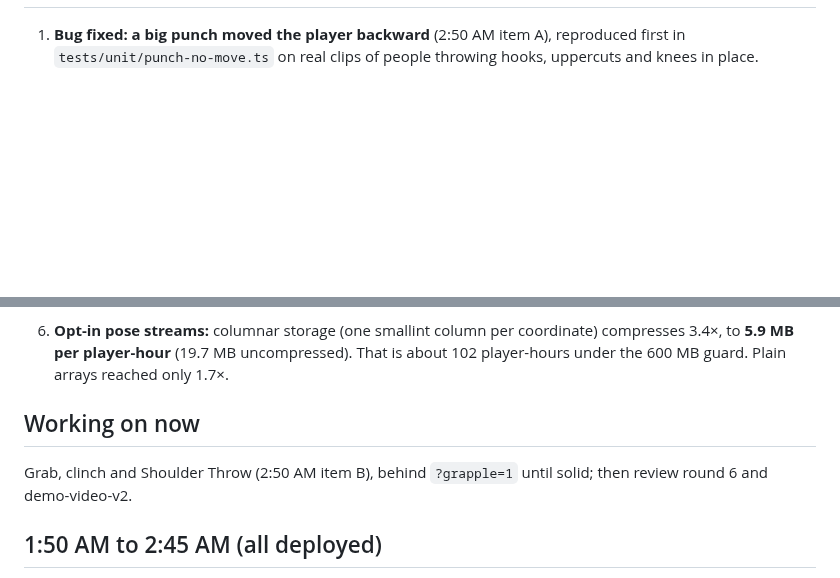
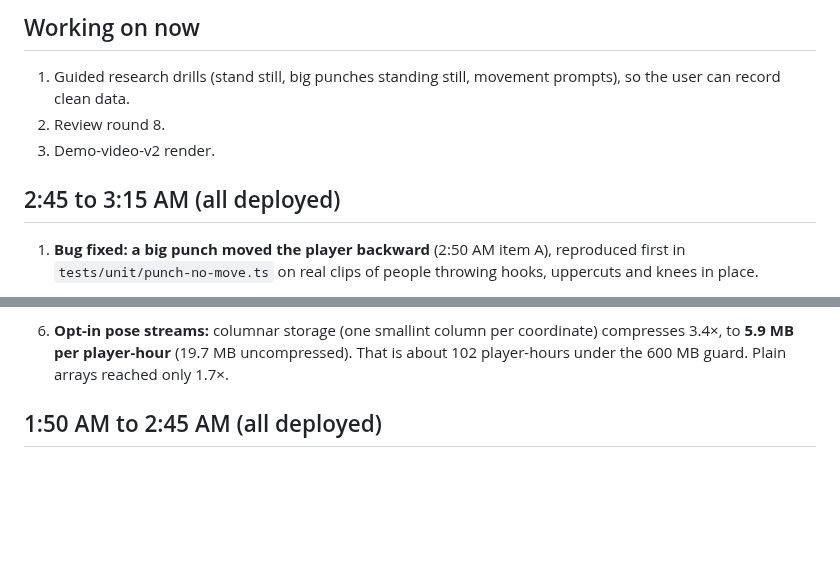
Before and after one commit to AndrewYin04/brawlcam, a Markdown page: STATUS.md, 2 parts joined by grey strips. GitHub-like rendering; blank space fills up the shorter version.

Commit message:
STATUS 4:05 AM

```diff
--- a/STATUS.md
+++ b/STATUS.md
@@ -6,3 +53,9 @@ Last update: Sun Oct 25, 3:15 AM CDT. Deployed build: `0290893` on https://throw
+## Working on now
+1. Guided research drills (stand still, big punches standing still, movement prompts), so the user can record clean data.
+2. Review round 8.
+3. Demo-video-v2 render.
+
+## 2:45 to 3:15 AM (all deployed)
 1. **Bug fixed: a big punch moved the player backward** (2:50 AM item A), reproduced first in `tests/unit/punch-no-move.ts` on real clips of people throwing hooks, uppercuts and knees in place.
    - **Before:** up to 61 cm of input-driven movement around a strike.
    - **After:** 4.2 cm at worst (target under 5 cm).
@@ -46,9 +99,6 @@ Last update: Sun Oct 25, 3:15 AM CDT. Deployed build: `0290893` on https://throw
    - long names truncate inside their bar
    - checked at 1280×720, 1920×1080 and 844×390
 6. **Opt-in pose streams:** columnar storage (one smallint column per coordinate) compresses 3.4×, to **5.9 MB per player-hour** (19.7 MB uncompressed). That is about 102 player-hours under the 600 MB guard. Plain arrays reached only 1.7×.
-
-## Working on now
-Grab, clinch and Shoulder Throw (2:50 AM item B), behind `?grapple=1` until solid; then review round 6 and demo-video-v2.
 
 ## 1:50 AM to 2:45 AM (all deployed)
 1. **Movement you can find** (acd2f05, 5936250). Root cause of "idk how to move forward and backward", reproduced in `tests/unit/move-forward-back.ts`: the 1v1 duel assist overrode any forward/back signal under 0.2 and walked you back to range as soon as you stopped, and a 12 cm lean only produced 0.13. Fixed:
```
Also changed, not shown: other parts of STATUS.md (+49 -2 lines).
